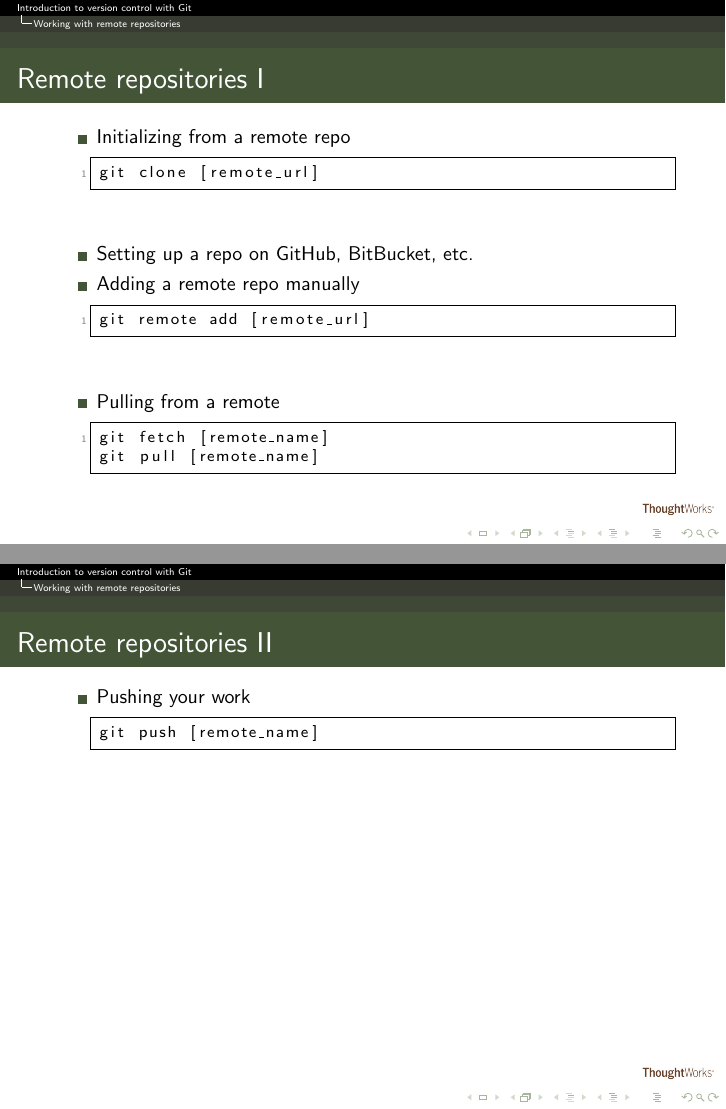
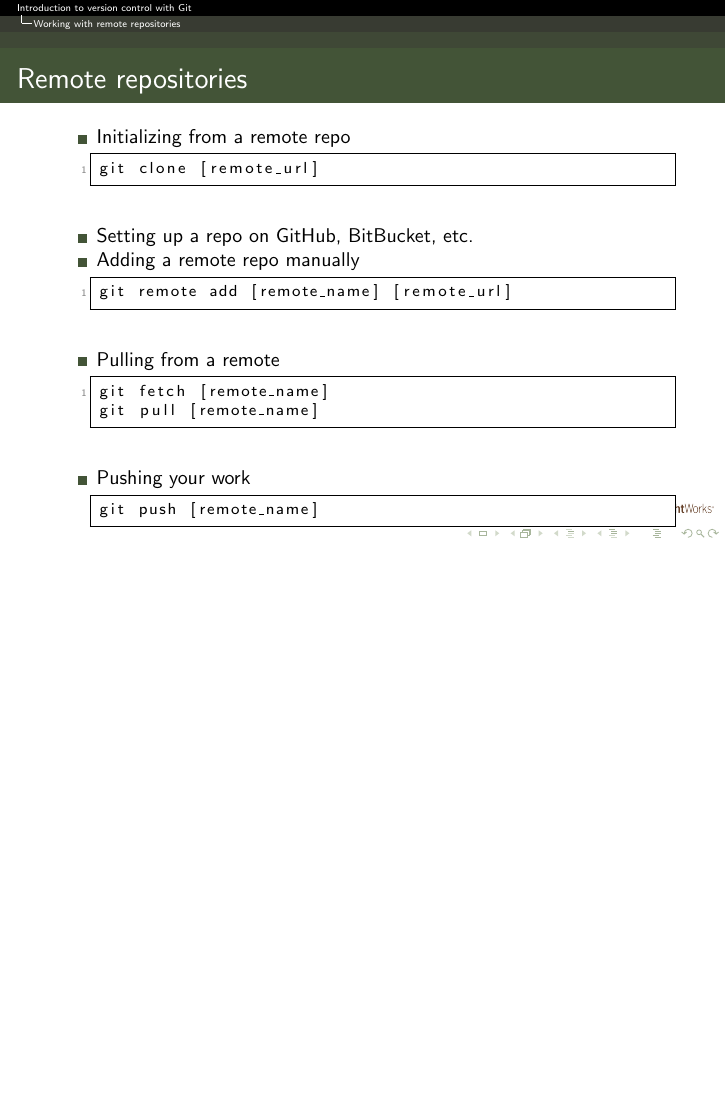
Before and after one commit to wolesolana/AIMS-TZ-Materials, LaTeX slides (Week_One/IntroGit/slides/IntroToGit.tex): pages 13 and 14 of 26 before the commit and page 17 of 29 after it, the two joined at a grey line, the shorter picture padded with empty space. The pictures show the PDF file Week_One/IntroGit/slides/IntroToGit.pdf that the author committed with the source.

Commit message:
adding more transitions between slides

```diff
--- a/Week_One/IntroGit/slides/IntroToGit.tex
+++ b/Week_One/IntroGit/slides/IntroToGit.tex
@@ -162,9 +162,9 @@ git log
 \end{frame}
 %---------------------------------------------Slide4------------------------------------------------------------
 \section{Working with remote repositories}
-\begin{frame}[fragile, allowframebreaks]
+\begin{frame}[fragile]
 \frametitle{Remote repositories}
-\begin{itemize}
+\begin{itemize}[<+->]
 \item Initializing from a remote repo
 \begin{lstlisting}
 git clone [remote_url]
@@ -172,7 +172,7 @@ git clone [remote_url]
 \item Setting up a repo on GitHub, BitBucket, etc.
 \item Adding a remote repo manually
 \begin{lstlisting}
-git remote add [remote_url]
+git remote add [remote_name] [remote_url]
 \end{lstlisting}
 \item Pulling from a remote
 \begin{lstlisting}
```
Also changed, not shown: Week_One/IntroGit/slides/IntroToGit.pdf.
